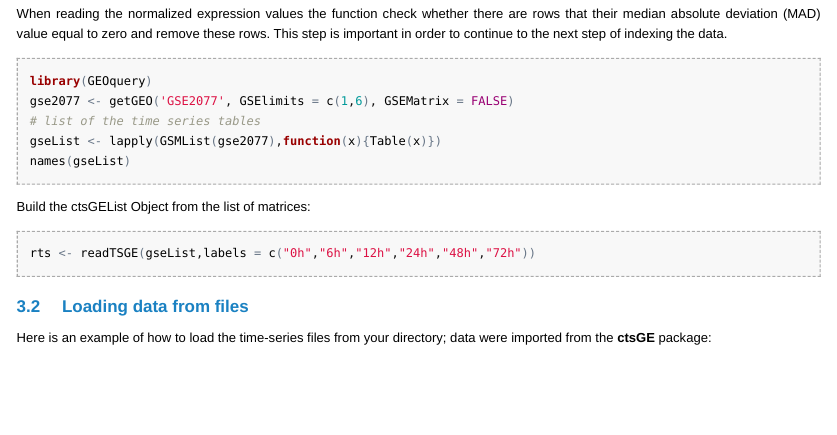
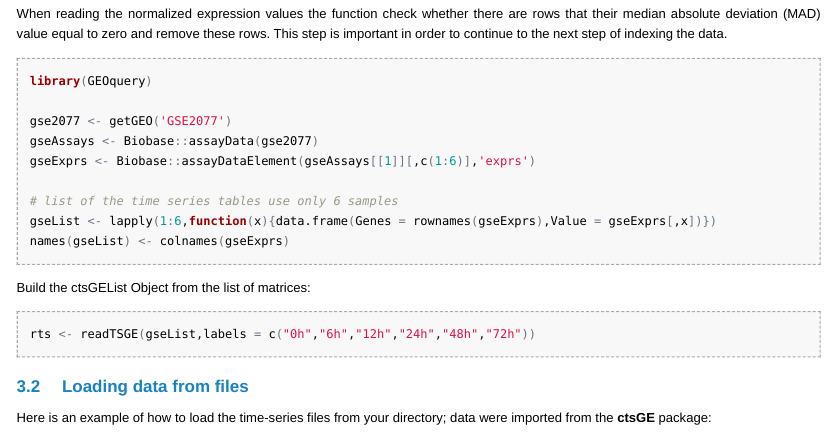
Before and after one commit to michalsharabi/ctsGE, an R Markdown document (vignettes/ctsGE.Rmd): the page in a window 1100 px wide, from 1320 px down. The pictures show the output file vignettes/ctsGE.html that the author committed with the source, opened offline.

Commit message:
updae vignette
install package with biocLite
add author
use assayData to import data to readTSGE()

````diff
--- a/vignettes/ctsGE.Rmd
+++ b/vignettes/ctsGE.Rmd
@@ -87,10 +87,14 @@ remove these rows. This step is important in order to continue to the next step
 of indexing the data.
 ```{r,eval=FALSE,message=FALSE, warning=FALSE}
 library(GEOquery)
-gse2077 <- getGEO('GSE2077', GSElimits = c(1,6), GSEMatrix = FALSE)
-# list of the time series tables
-gseList <- lapply(GSMList(gse2077),function(x){Table(x)})
-names(gseList)
+
+gse2077 <- getGEO('GSE2077')
+gseAssays <- Biobase::assayData(gse2077)
+gseExprs <- Biobase::assayDataElement(gseAssays[[1]][,c(1:6)],'exprs')
+
+# list of the time series tables use only 6 samples
+gseList <- lapply(1:6,function(x){data.frame(Genes = rownames(gseExprs),Value = gseExprs[,x])})
+names(gseList) <- colnames(gseExprs)
 ```
 
 Build the ctsGEList Object from the list of matrices:
````
Also changed, not shown: vignettes/ctsGE.R (+8 -4 lines), inst/doc/ctsGE.html, vignettes/ctsGE.html, vignettes/ctsGE.Rmd (2 more changed lines).
